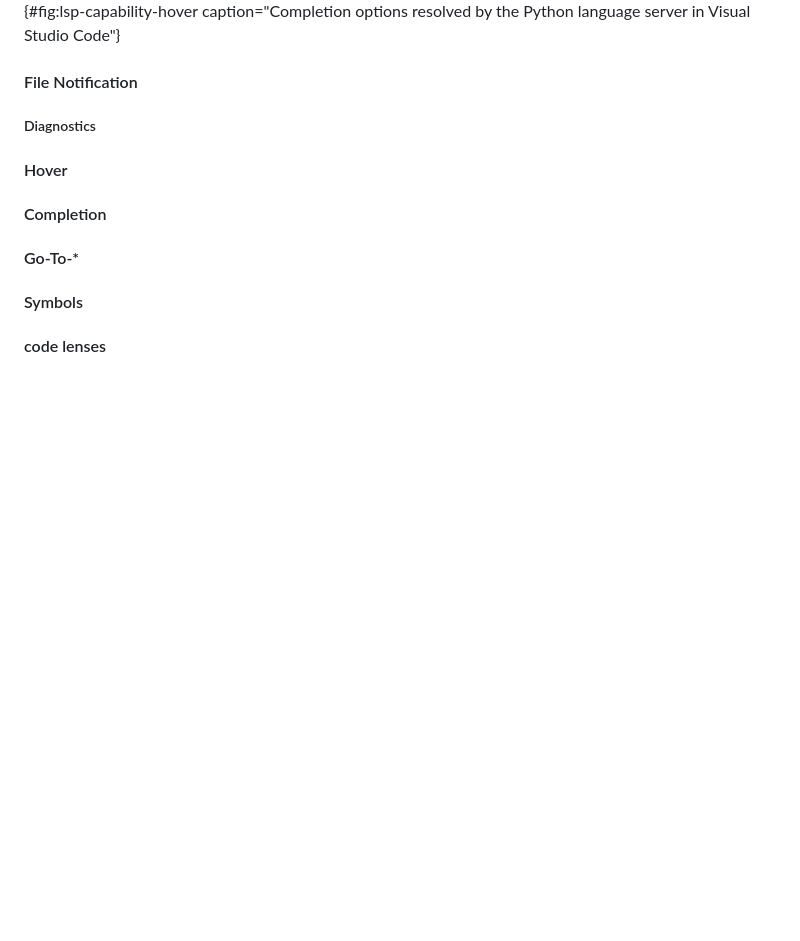
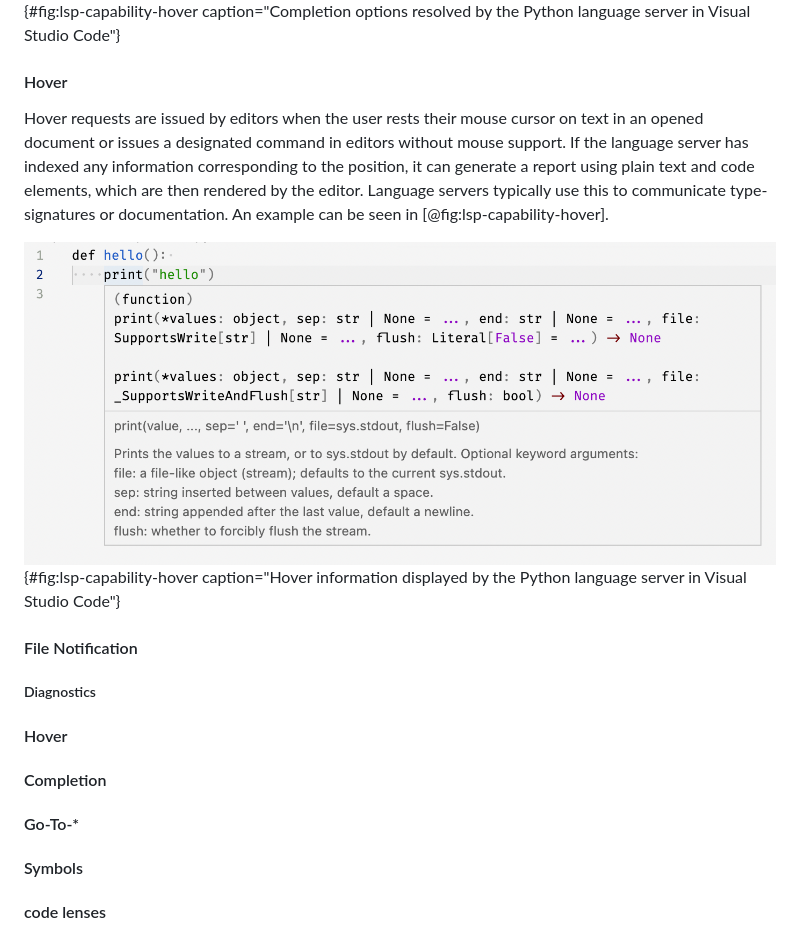
Before and after one commit to ysndr/MSc-Thesis, a Markdown page: chapter/background.md, the part around the change. Rendered like a GitHub page; pictures changed too: examples/hover.png (added); blank space fills up the shorter version.

Commit message:
Explain hover

```diff
--- a/chapter/background.md
+++ b/chapter/background.md
@@ -72,6 +72,16 @@ The completion request contains the current cursor position, allowing the langua
 In the example ([@fig:lsp-capability-complete]) the completion feature suggests related identifiers for the incomplete function call "`pr`*`int`*".
 
 ![](../examples/complete.png){#fig:lsp-capability-hover caption="Completion options resolved by the Python language server in Visual Studio Code"}
+
+
+#### Hover
+
+Hover requests are issued by editors when the user rests their mouse cursor on text in an opened document or issues a designated command in editors without mouse support.
+If the language server has indexed any information corresponding to the position, it can generate a report using plain text and code elements, which are then rendered by the editor.
+Language servers typically use this to communicate type-signatures or documentation.
+An example can be seen in [@fig:lsp-capability-hover].
+
+![](../examples/hover.png){#fig:lsp-capability-hover caption="Hover information displayed by the Python language server in Visual Studio Code"}
 
 #### File Notification
 
```
